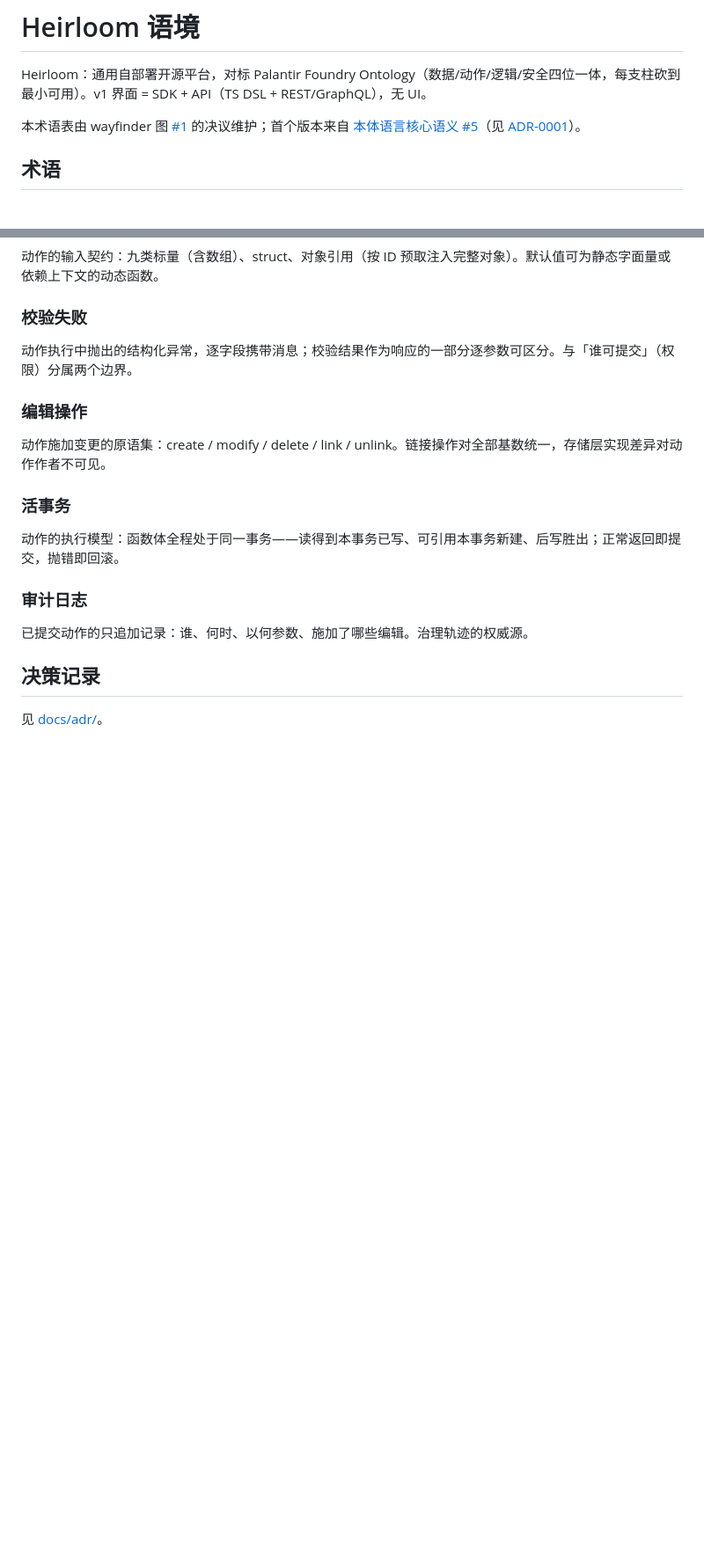
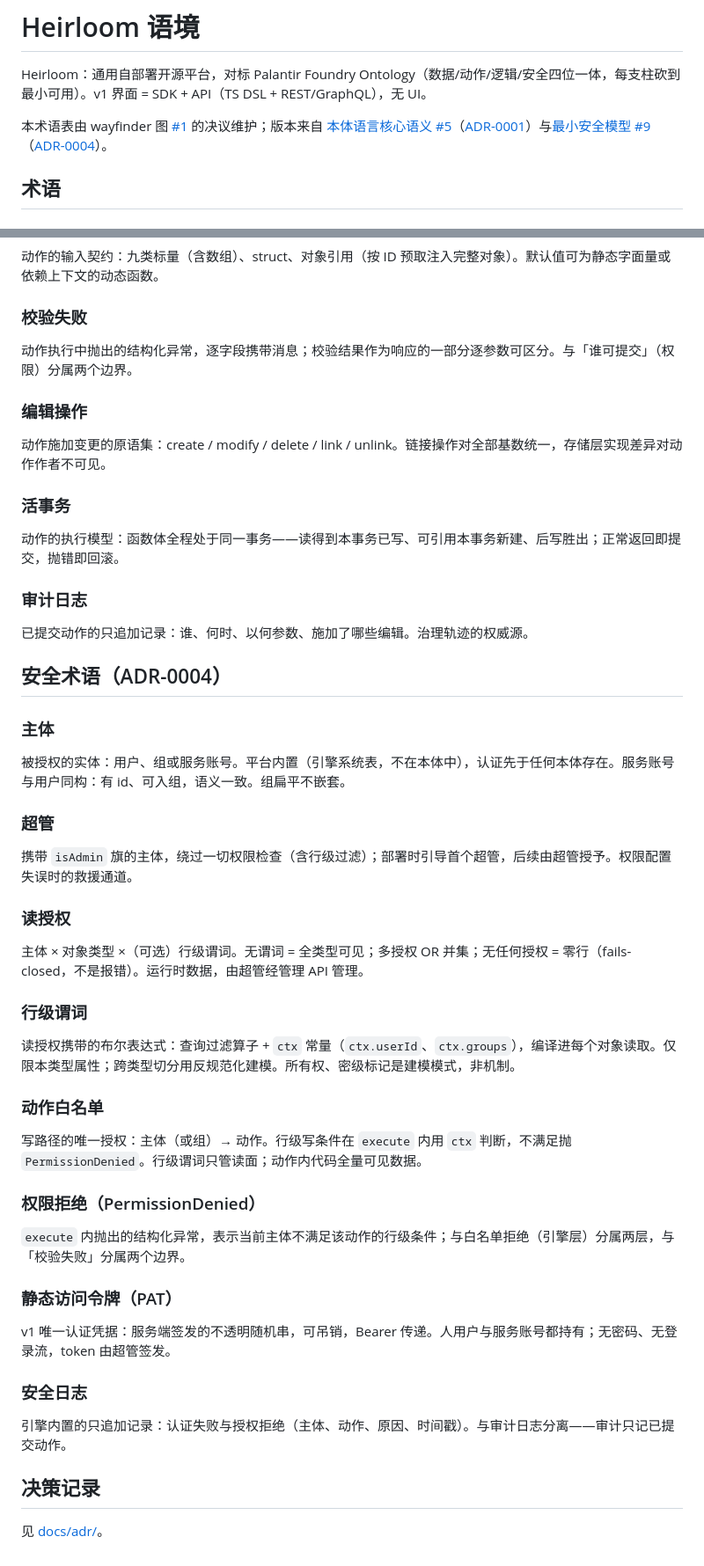
Before and after one commit to 0xnicholas/heirloom-pro, a Markdown page: CONTEXT.md, 2 parts joined by grey strips. Shown at 88% size. GitHub-like rendering; blank space fills up the shorter version.

Commit message:
docs: 最小安全模型决议（ADR-0004）与术语表安全节

```diff
--- a/CONTEXT.md
+++ b/CONTEXT.md
@@ -2,7 +2,7 @@
 
 Heirloom：通用自部署开源平台，对标 Palantir Foundry Ontology（数据/动作/逻辑/安全四位一体，每支柱砍到最小可用）。v1 界面 = SDK + API（TS DSL + REST/GraphQL），无 UI。
 
-本术语表由 wayfinder 图 [#1](https://github.com/0xnicholas/heirloom-pro/issues/1) 的决议维护；首个版本来自 [本体语言核心语义 #5](https://github.com/0xnicholas/heirloom-pro/issues/5)（见 [ADR-0001](docs/adr/0001-ontology-language-core-semantics.md)）。
+本术语表由 wayfinder 图 [#1](https://github.com/0xnicholas/heirloom-pro/issues/1) 的决议维护；版本来自 [本体语言核心语义 #5](https://github.com/0xnicholas/heirloom-pro/issues/5)（[ADR-0001](docs/adr/0001-ontology-language-core-semantics.md)）与[最小安全模型 #9](https://github.com/0xnicholas/heirloom-pro/issues/9)（[ADR-0004](docs/adr/0004-minimal-security-model.md)）。
 
 ## 术语
 
@@ -58,6 +58,40 @@ Heirloom：通用自部署开源平台，对标 Palantir Foundry Ontology（数
 
 已提交动作的只追加记录：谁、何时、以何参数、施加了哪些编辑。治理轨迹的权威源。
 
+## 安全术语（ADR-0004）
+
+### 主体
+
+被授权的实体：用户、组或服务账号。平台内置（引擎系统表，不在本体中），认证先于任何本体存在。服务账号与用户同构：有 id、可入组，语义一致。组扁平不嵌套。
+
+### 超管
+
+携带 `isAdmin` 旗的主体，绕过一切权限检查（含行级过滤）；部署时引导首个超管，后续由超管授予。权限配置失误时的救援通道。
+
+### 读授权
+
+主体 × 对象类型 ×（可选）行级谓词。无谓词 = 全类型可见；多授权 OR 并集；无任何授权 = 零行（fails-closed，不是报错）。运行时数据，由超管经管理 API 管理。
+
+### 行级谓词
+
+读授权携带的布尔表达式：查询过滤算子 + `ctx` 常量（`ctx.userId`、`ctx.groups`），编译进每个对象读取。仅限本类型属性；跨类型切分用反规范化建模。所有权、密级标记是建模模式，非机制。
+
+### 动作白名单
+
+写路径的唯一授权：主体（或组）→ 动作。行级写条件在 `execute` 内用 `ctx` 判断，不满足抛 `PermissionDenied`。行级谓词只管读面；动作内代码全量可见数据。
+
+### 权限拒绝（PermissionDenied）
+
+`execute` 内抛出的结构化异常，表示当前主体不满足该动作的行级条件；与白名单拒绝（引擎层）分属两层，与「校验失败」分属两个边界。
+
+### 静态访问令牌（PAT）
+
+v1 唯一认证凭据：服务端签发的不透明随机串，可吊销，Bearer 传递。人用户与服务账号都持有；无密码、无登录流，token 由超管签发。
+
+### 安全日志
+
+引擎内置的只追加记录：认证失败与授权拒绝（主体、动作、原因、时间戳）。与审计日志分离——审计只记已提交动作。
+
 ## 决策记录
 
 见 [docs/adr/](docs/adr/)。
```
Also changed, not shown: docs/adr/0004-minimal-security-model.md (added, +49 -0 lines).
